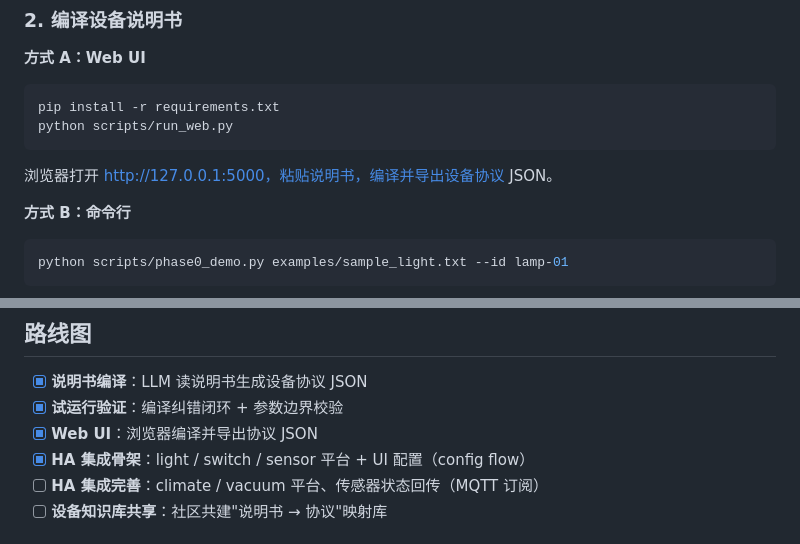
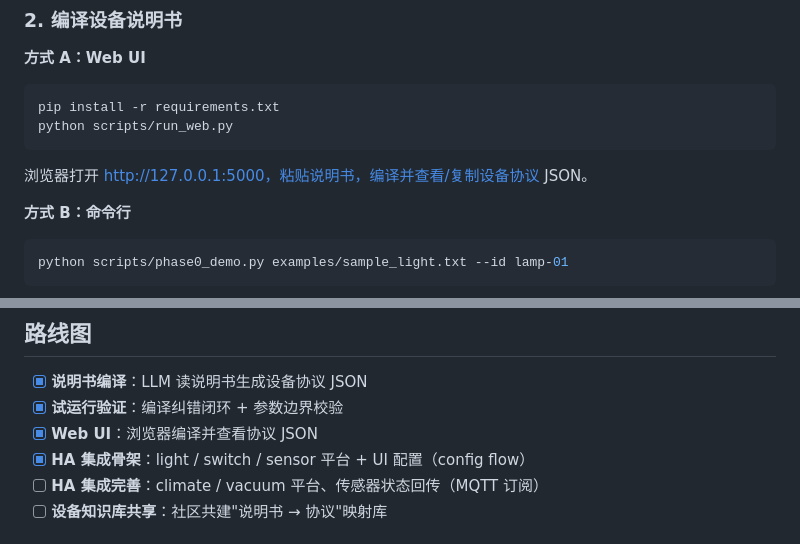
Before and after one commit to jiapandad/devicemind, a Markdown page: README.md, 2 parts joined by grey strips. Rendered like a GitHub page.

Commit message:
docs: README 统一'查看/复制'表述

````diff
--- a/README.md
+++ b/README.md
@@ -63,7 +63,7 @@ pip install -r requirements.txt
 python scripts/run_web.py
 ```
 
-浏览器打开 http://127.0.0.1:5000，粘贴说明书，编译并导出设备协议 JSON。
+浏览器打开 http://127.0.0.1:5000，粘贴说明书，编译并查看/复制设备协议 JSON。
 
 **方式 B：命令行**
 
@@ -156,7 +156,7 @@ devicemind/
 
 - [x] **说明书编译**：LLM 读说明书生成设备协议 JSON
 - [x] **试运行验证**：编译纠错闭环 + 参数边界校验
-- [x] **Web UI**：浏览器编译并导出协议 JSON
+- [x] **Web UI**：浏览器编译并查看协议 JSON
 - [x] **HA 集成骨架**：light / switch / sensor 平台 + UI 配置（config flow）
 - [ ] **HA 集成完善**：climate / vacuum 平台、传感器状态回传（MQTT 订阅）
 - [ ] **设备知识库共享**：社区共建"说明书 → 协议"映射库
````
